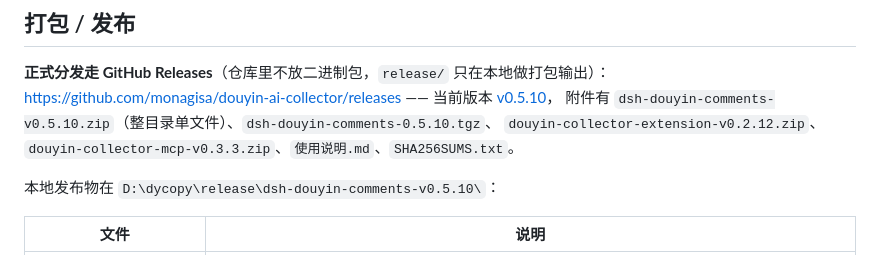
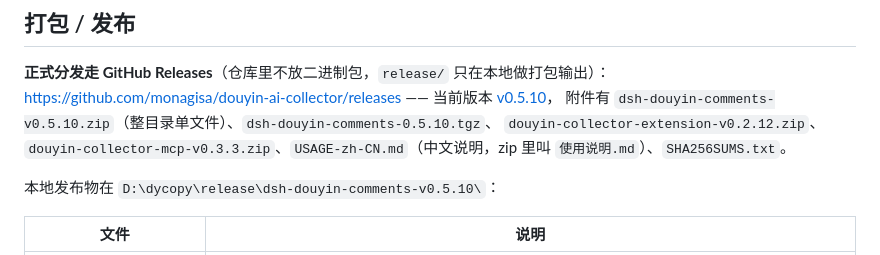
Before and after one commit to monagisa/douyin-ai-collector, a Markdown page: dsh-douyin-comments/README.md, the part around the change. GitHub-like rendering.

```diff
--- a/dsh-douyin-comments/README.md
+++ b/dsh-douyin-comments/README.md
@@ -552,7 +552,7 @@ node sync-extension.mjs D:\path\to\ext
 **正式分发走 GitHub Releases**（仓库里不放二进制包，`release/` 只在本地做打包输出）：
 <https://github.com/monagisa/douyin-ai-collector/releases> —— 当前版本 [v0.5.10](https://github.com/monagisa/douyin-ai-collector/releases/tag/v0.5.10)，
 附件有 `dsh-douyin-comments-v0.5.10.zip`（整目录单文件）、`dsh-douyin-comments-0.5.10.tgz`、
-`douyin-collector-extension-v0.2.12.zip`、`douyin-collector-mcp-v0.3.3.zip`、`使用说明.md`、`SHA256SUMS.txt`。
+`douyin-collector-extension-v0.2.12.zip`、`douyin-collector-mcp-v0.3.3.zip`、`USAGE-zh-CN.md`（中文说明，zip 里叫 `使用说明.md`）、`SHA256SUMS.txt`。
 
 本地发布物在 `D:\dycopy\release\dsh-douyin-comments-v0.5.10\`：
 
```
Also changed, not shown: README.md (+1 -1 lines).
